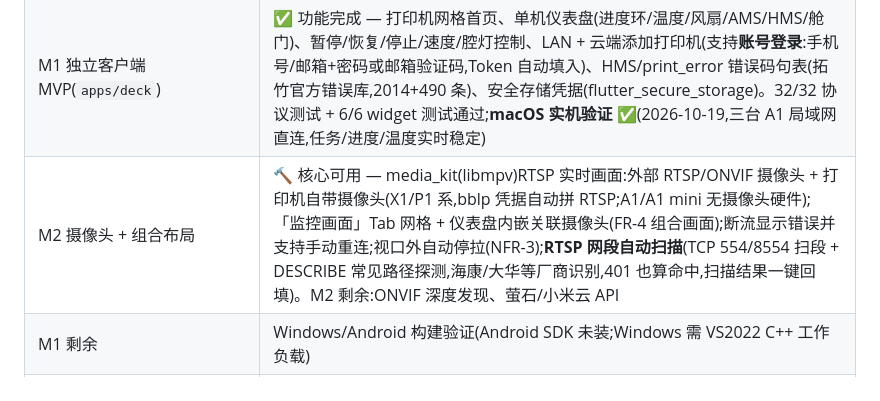
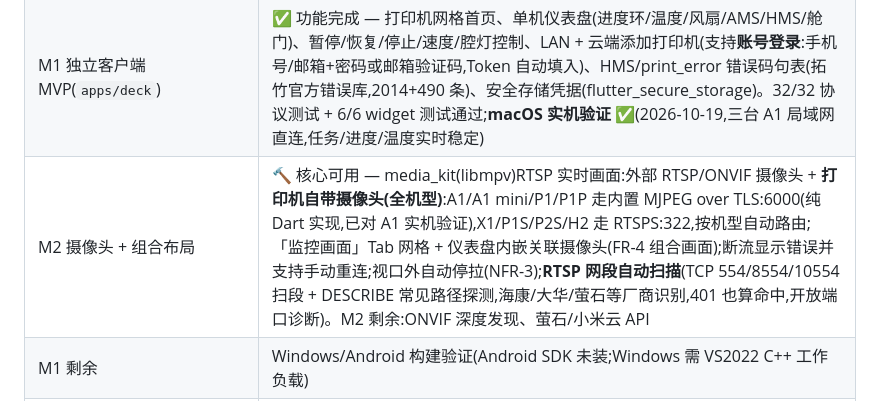
Before and after one commit to xygulu/BambuDeck, a Markdown page: README.md, the part around the change. Drawn GitHub-style.

Commit message:
docs: all-model built-in camera support (A1 verified live)

```diff
--- a/README.md
+++ b/README.md
@@ -26,7 +26,7 @@
 |---|---|
 | M0 协议层(`packages/bambu_protocol`) | ✅ 完成 — 纯 Dart,MQTT/TLS 双模式(LAN `bblp`+访问码 / 云端 `u_{uid}`+Token)、report 全字段解析(AMS/HMS/双喷嘴/风扇/舱门/校准任务识别)、断线指数退避重连、30s 静默 pushall / 90s 强制重连。20/20 测试通过 |
 | M1 独立客户端 MVP(`apps/deck`) | ✅ 功能完成 — 打印机网格首页、单机仪表盘(进度环/温度/风扇/AMS/HMS/舱门)、暂停/恢复/停止/速度/腔灯控制、LAN + 云端添加打印机(支持**账号登录**:手机号/邮箱+密码或邮箱验证码,Token 自动填入)、HMS/print_error 错误码句表(拓竹官方错误库,2014+490 条)、安全存储凭据(flutter_secure_storage)。32/32 协议测试 + 6/6 widget 测试通过;**macOS 实机验证 ✅**(2026-10-19,三台 A1 局域网直连,任务/进度/温度实时稳定) |
-| M2 摄像头 + 组合布局 | 🔨 核心可用 — media_kit(libmpv)RTSP 实时画面:外部 RTSP/ONVIF 摄像头 + 打印机自带摄像头(X1/P1 系,bblp 凭据自动拼 RTSP;A1/A1 mini 无摄像头硬件);「监控画面」Tab 网格 + 仪表盘内嵌关联摄像头(FR-4 组合画面);断流显示错误并支持手动重连;视口外自动停拉(NFR-3);**RTSP 网段自动扫描**(TCP 554/8554 扫段 + DESCRIBE 常见路径探测,海康/大华等厂商识别,401 也算命中,扫描结果一键回填)。M2 剩余:ONVIF 深度发现、萤石/小米云 API |
+| M2 摄像头 + 组合布局 | 🔨 核心可用 — media_kit(libmpv)RTSP 实时画面:外部 RTSP/ONVIF 摄像头 + **打印机自带摄像头(全机型)**:A1/A1 mini/P1/P1P 走内置 MJPEG over TLS:6000(纯 Dart 实现,已对 A1 实机验证),X1/P1S/P2S/H2 走 RTSPS:322,按机型自动路由;「监控画面」Tab 网格 + 仪表盘内嵌关联摄像头(FR-4 组合画面);断流显示错误并支持手动重连;视口外自动停拉(NFR-3);**RTSP 网段自动扫描**(TCP 554/8554/10554 扫段 + DESCRIBE 常见路径探测,海康/大华/萤石等厂商识别,401 也算命中,开放端口诊断)。M2 剩余:ONVIF 深度发现、萤石/小米云 API |
 | M1 剩余 | Windows/Android 构建验证(Android SDK 未装;Windows 需 VS2022 C++ 工作负载) |
 | 已完成跨里程碑项 | 设置中心通知开关/运行日志/配置剪贴板导出导入(FR-10 切片)、打印完成/失败/报错本地通知(FR-7 切片,错误通知带句表句子)、Kiosk 轮播:循环/优先打印中(FR-6 切片)、云端账号登录支持**手机号短信验证码**(sendsmscode)与邮箱验证码双通道 |
 | M3 Hub 服务端 | 未开始 |
```
